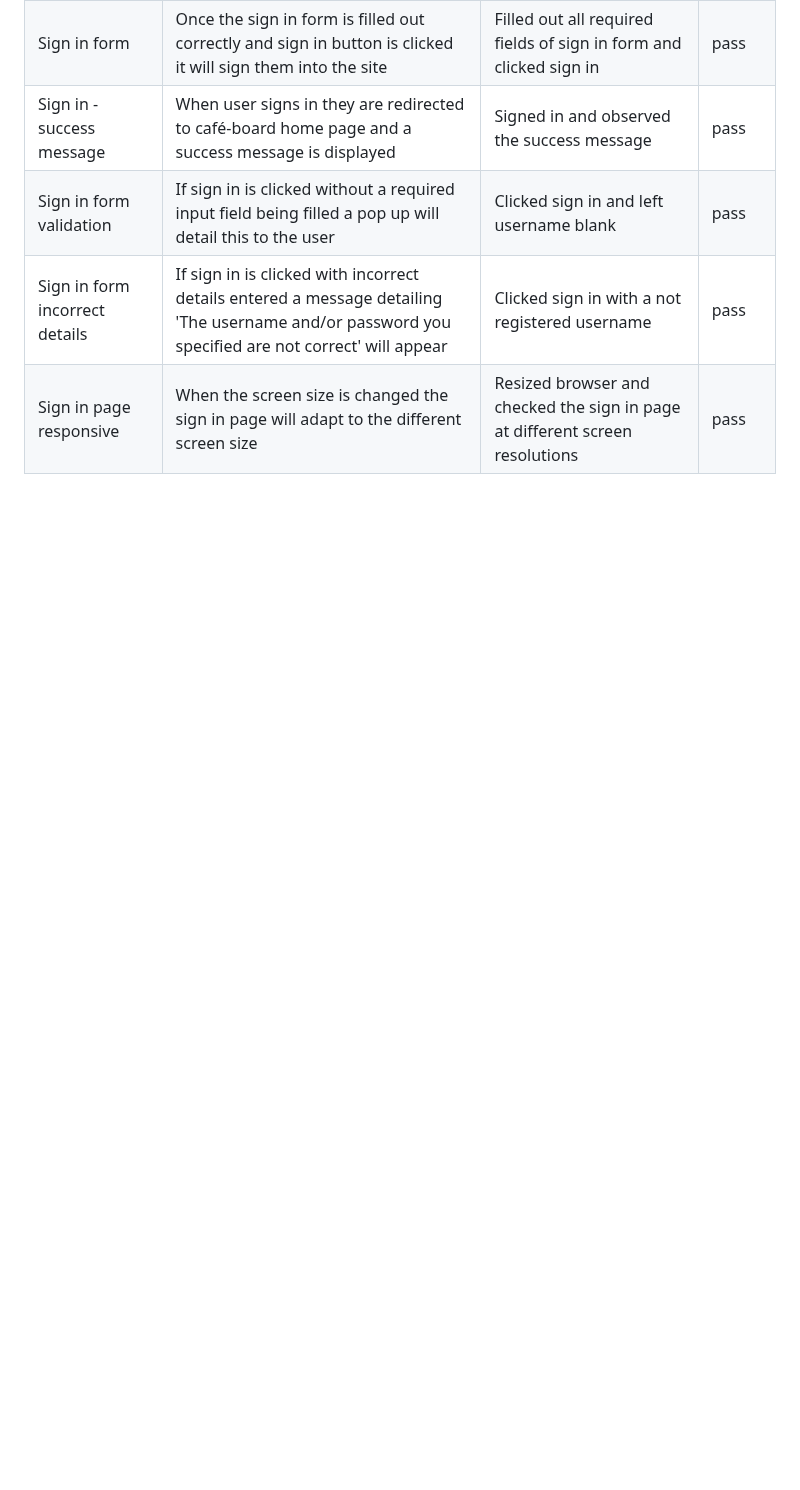
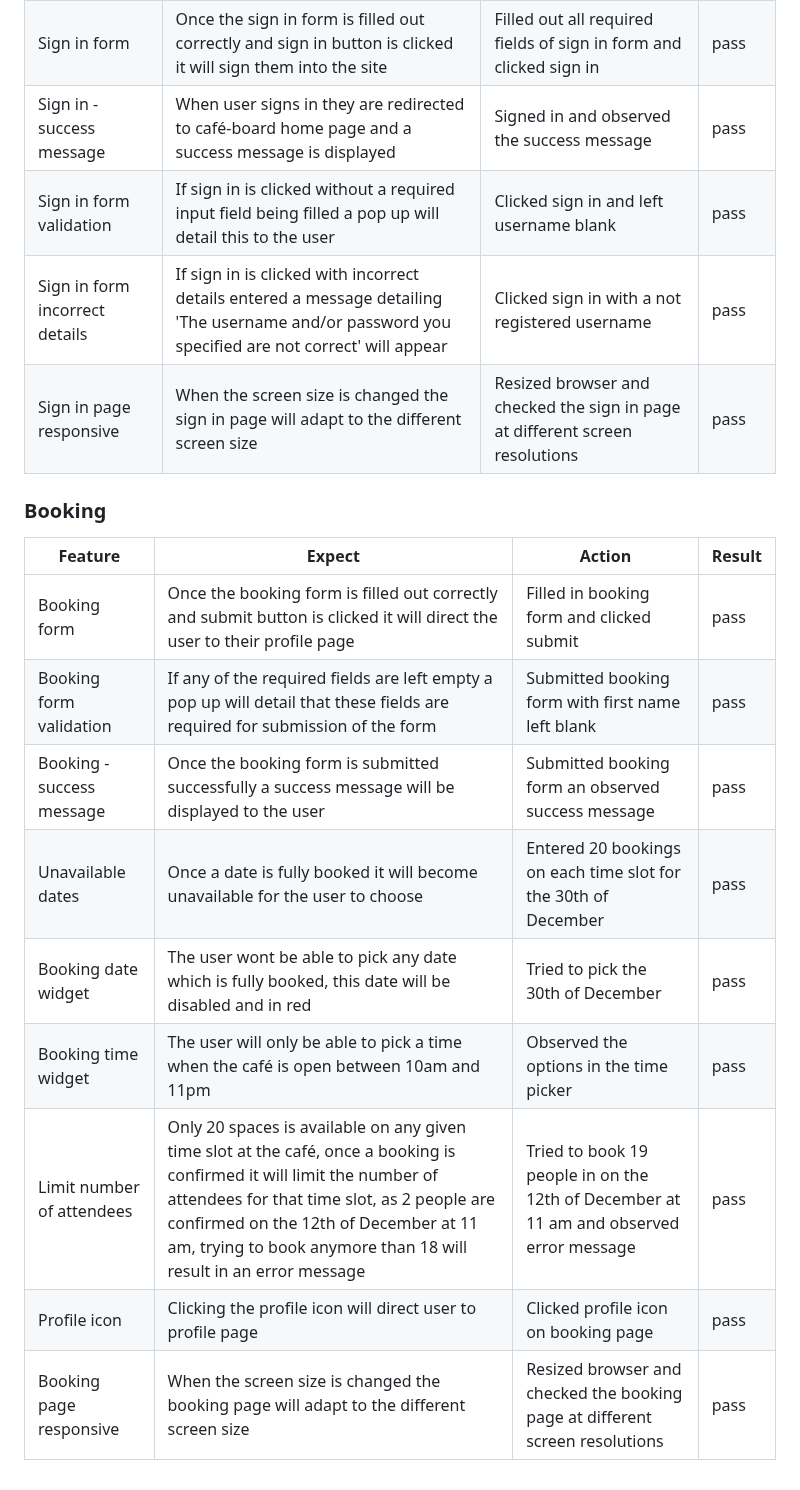
Before and after one commit to leoniemclaughlin7/cafe-board, a Markdown page: docs/TESTING.md, the part around the change. Drawn GitHub-style; blank space fills up the shorter version.

Commit message:
Add booking section to TESTING.md

```diff
--- a/docs/TESTING.md
+++ b/docs/TESTING.md
@@ -89,3 +89,16 @@ Testing of the functionality of the website can be seen in the following tables.
 |Sign in form validation |If sign in is clicked without a required input field being filled a pop up will detail this to the user |Clicked sign in and left username blank| pass
 |Sign in form incorrect details |If sign in is clicked with incorrect details entered a message detailing 'The username and/or password you specified are not correct' will appear |Clicked sign in with a not registered username| pass
 |Sign in page responsive |When the screen size is changed the sign in page will adapt to the different screen size |Resized browser and checked the sign in page at different screen resolutions | pass
+
+### Booking
+|Feature | Expect | Action | Result |
+|--|--|--|--|
+|Booking form |Once the booking form is filled out correctly and submit button is clicked it will direct the user to their profile page| Filled in booking form and clicked submit |pass
+|Booking form validation| If any of the required fields are left empty a pop up will detail that these fields are required for submission of the form |Submitted booking form with first name left blank |pass
+|Booking - success message |Once the booking form is submitted successfully a success message will be displayed to the user |Submitted booking form an observed success message |pass
+|Unavailable dates |Once a date is fully booked it will become unavailable for the user to choose |Entered 20 bookings on each time slot for the 30th of December |pass
+|Booking date widget |The user wont be able to pick any date which is fully booked, this date will be disabled and in red |Tried to pick the 30th of December |pass
+|Booking time widget |The user will only be able to pick a time when the café is open between 10am and 11pm |Observed the options in the time picker |pass
+|Limit number of attendees |Only 20 spaces is available on any given time slot at the café, once a booking is confirmed it will limit the number of attendees for that time slot, as 2 people are confirmed on the 12th of December at 11 am, trying to book anymore than 18 will result in an error message |Tried to book 19 people in on the 12th of December at 11 am and observed error message |pass
+|Profile icon |Clicking the profile icon will direct user to profile page |Clicked profile icon on booking page |pass
+|Booking page responsive |When the screen size is changed the booking page will adapt to the different screen size |Resized browser and checked the booking page at different screen resolutions | pass
```
